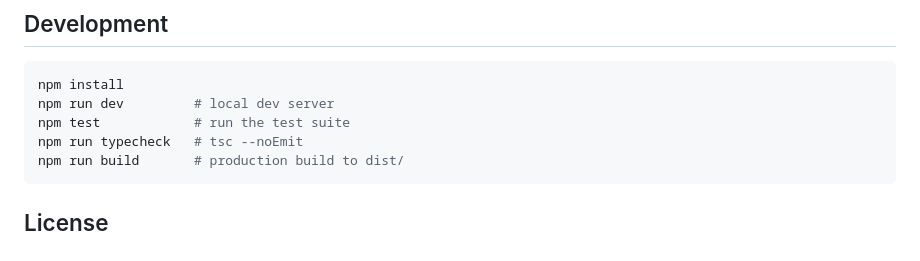
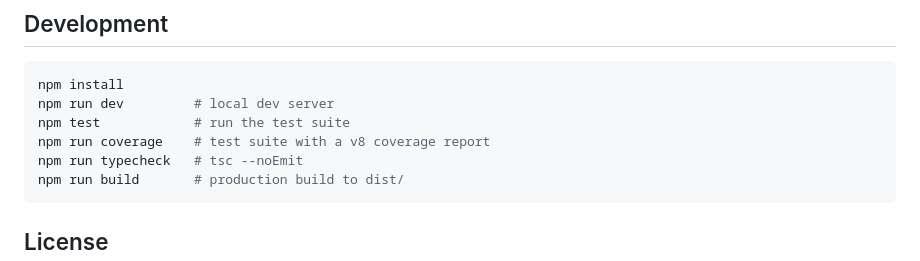
Before and after one commit to ctkrug/substitution-stepper, a Markdown page: README.md, the part around the change. Rendered like a GitHub page.

Commit message:
docs(readme): document the npm run coverage script

````diff
--- a/README.md
+++ b/README.md
@@ -83,6 +83,7 @@ and [`docs/BACKLOG.md`](docs/BACKLOG.md) for what's done vs. left.
 npm install
 npm run dev         # local dev server
 npm test            # run the test suite
+npm run coverage    # test suite with a v8 coverage report
 npm run typecheck   # tsc --noEmit
 npm run build       # production build to dist/
 ```
````
